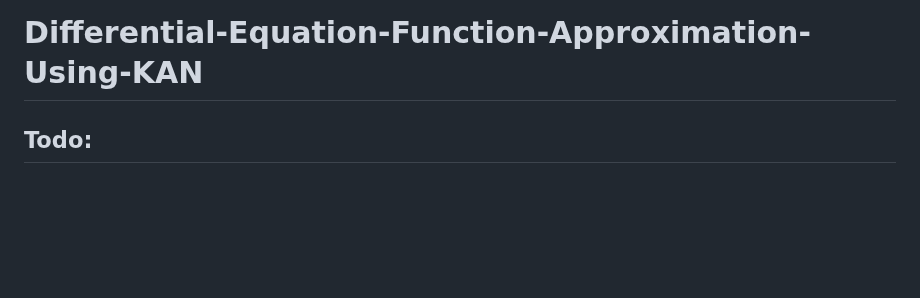
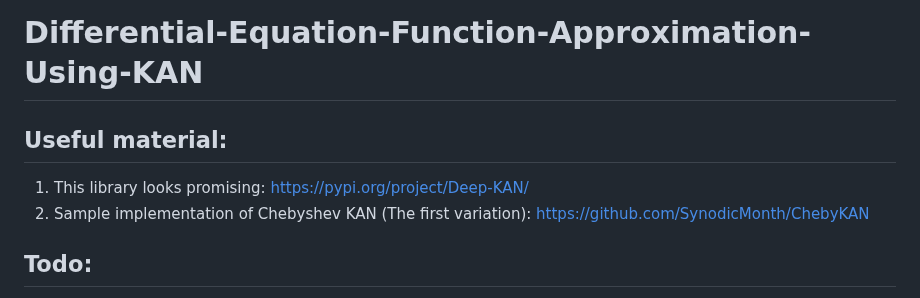
Before and after one commit to IAmFarrokhnejad/Differential-Equation-Function-Approximation-Using-KAN, a Markdown page: README.md, the part around the change. Rendered like a GitHub page; blank space fills up the shorter version.

```diff
--- a/README.md
+++ b/README.md
@@ -1,4 +1,10 @@
 # Differential-Equation-Function-Approximation-Using-KAN
+
+
+## Useful material:
+1. This library looks promising: https://pypi.org/project/Deep-KAN/
+2. Sample implementation of Chebyshev KAN (The first variation): https://github.com/SynodicMonth/ChebyKAN
+
 
 ## Todo:
 
```
